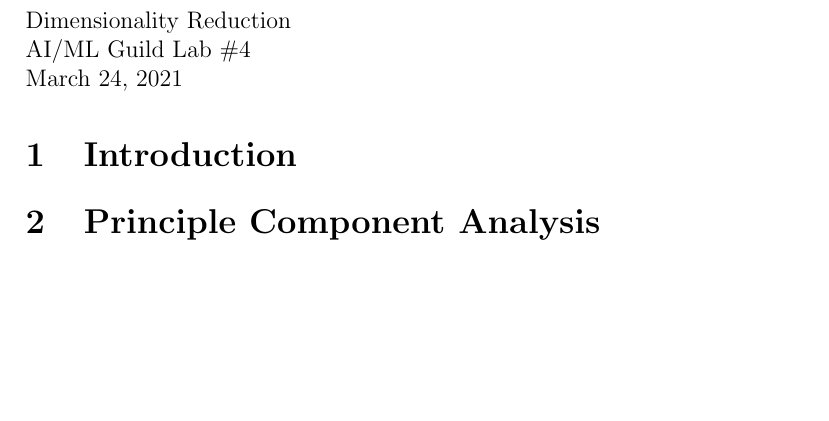
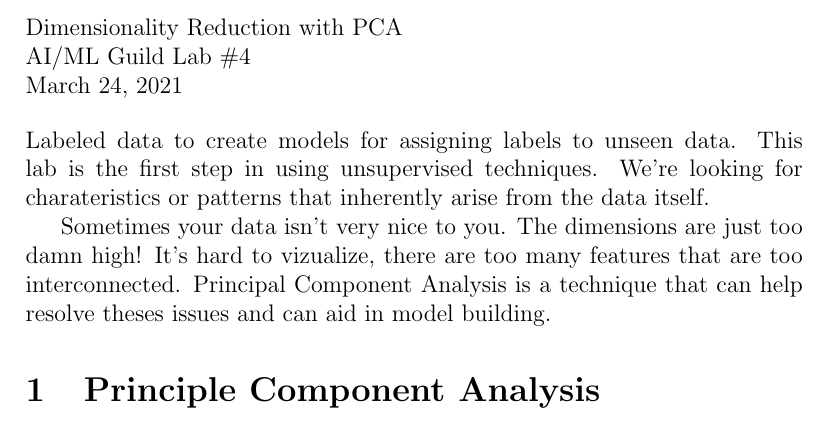
Before and after one commit to nathan-gilbert/ai-ml-guild-lab4, a LaTeX document (notes/lab4.tex): part of the page, cut so that both start at the same text, the shorter picture padded with empty space. Compiled offline with pdfLaTeX.

Commit message:
add text and idea

```diff
--- a/notes/lab4.tex
+++ b/notes/lab4.tex
@@ -13,12 +13,18 @@
 \begin{document}
 
 \begin{flushleft}
-Dimensionality Reduction\\
+Dimensionality Reduction with PCA\\
 AI/ML Guild Lab \#4\\
 \today \\
 \end{flushleft}
+Labeled data to create models for assigning labels to unseen data. This
+lab is the first step in using unsupervised techniques. We're looking for
+charateristics or patterns that inherently arise from the data itself.
 
-\section{Introduction}
+Sometimes your data isn't very nice to you. The dimensions are just too damn
+high! It's hard to vizualize, there are too many features that are too
+interconnected. Principal Component Analysis is a technique that can help
+resolve theses issues and can aid in model building.
 
 \section{Principle Component Analysis}
 
```
Also changed, not shown: 1 other file.
